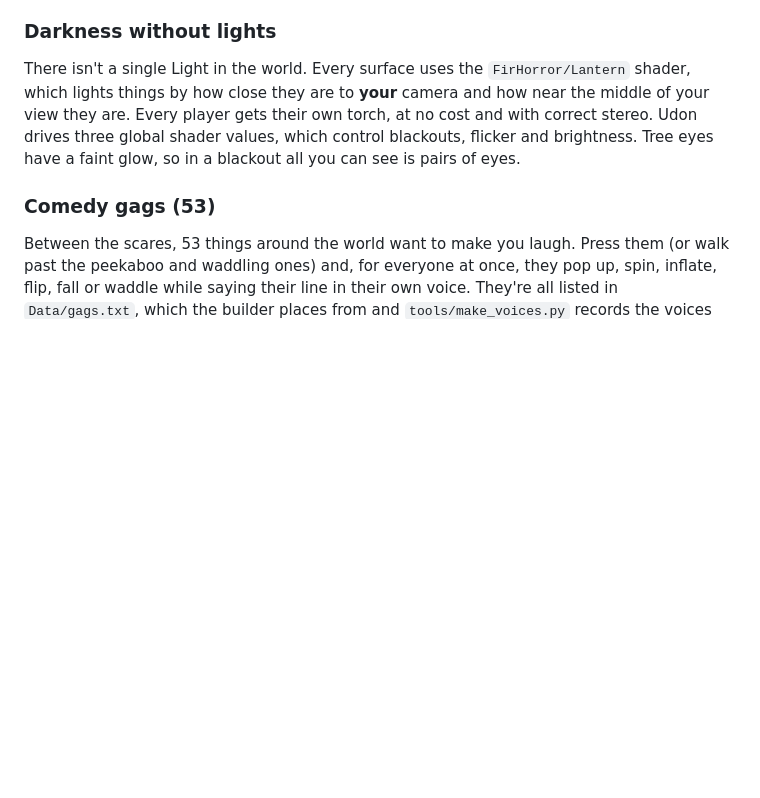
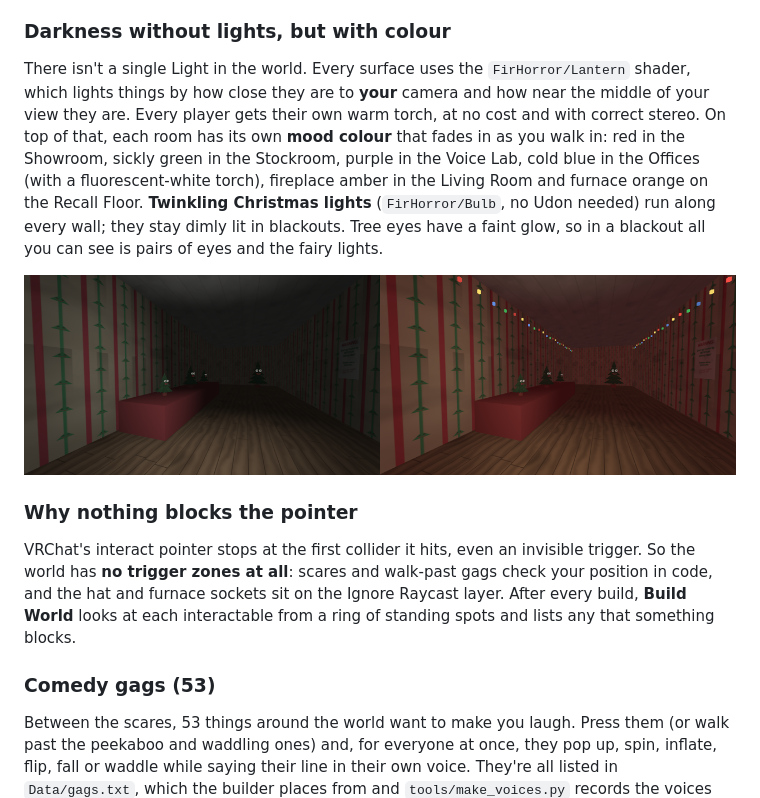
Before and after one commit to Bacon-Guyderp/Altdispenserapp, a Markdown page: vrchat-fir-horror/README.md, the part around the change. Rendered like a GitHub page; pictures changed too: vrchat-fir-horror/colour_before_after.png (added); blank space fills up the shorter version.

```diff
--- a/vrchat-fir-horror/README.md
+++ b/vrchat-fir-horror/README.md
@@ -70,12 +70,23 @@ a heartbeat plays when it's within 7 m. If it reaches you, you get a face scare
 start of that room. There's no game over, so the 45-minute run keeps going. Closed doors carve the
 NavMesh, so it can't follow you into rooms you haven't unlocked.
 
-### Darkness without lights
+### Darkness without lights, but with colour
 There isn't a single Light in the world. Every surface uses the `FirHorror/Lantern` shader, which lights
 things by how close they are to **your** camera and how near the middle of your view they are. Every
-player gets their own torch, at no cost and with correct stereo. Udon drives three global shader values,
-which control blackouts, flicker and brightness. Tree eyes have a faint glow, so in a blackout all
-you can see is pairs of eyes.
+player gets their own warm torch, at no cost and with correct stereo. On top of that, each room has its own
+**mood colour** that fades in as you walk in: red in the Showroom, sickly green in the Stockroom, purple in the
+Voice Lab, cold blue in the Offices (with a fluorescent-white torch), fireplace amber in the Living Room and
+furnace orange on the Recall Floor. **Twinkling Christmas lights** (`FirHorror/Bulb`, no Udon needed) run
+along every wall; they stay dimly lit in blackouts. Tree eyes have a faint glow, so in a blackout all you
+can see is pairs of eyes and the fairy lights.
+
+![Before and after the colour pass](colour_before_after.png)
+
+### Why nothing blocks the pointer
+VRChat's interact pointer stops at the first collider it hits, even an invisible trigger. So the world has
+**no trigger zones at all**: scares and walk-past gags check your position in code, and the hat and furnace
+sockets sit on the Ignore Raycast layer. After every build, **Build World** looks at each interactable from a
+ring of standing spots and lists any that something blocks.
 
 ### Comedy gags (53)
 Between the scares, 53 things around the world want to make you laugh. Press them (or walk past the
```
Also changed, not shown: 14 other files.
